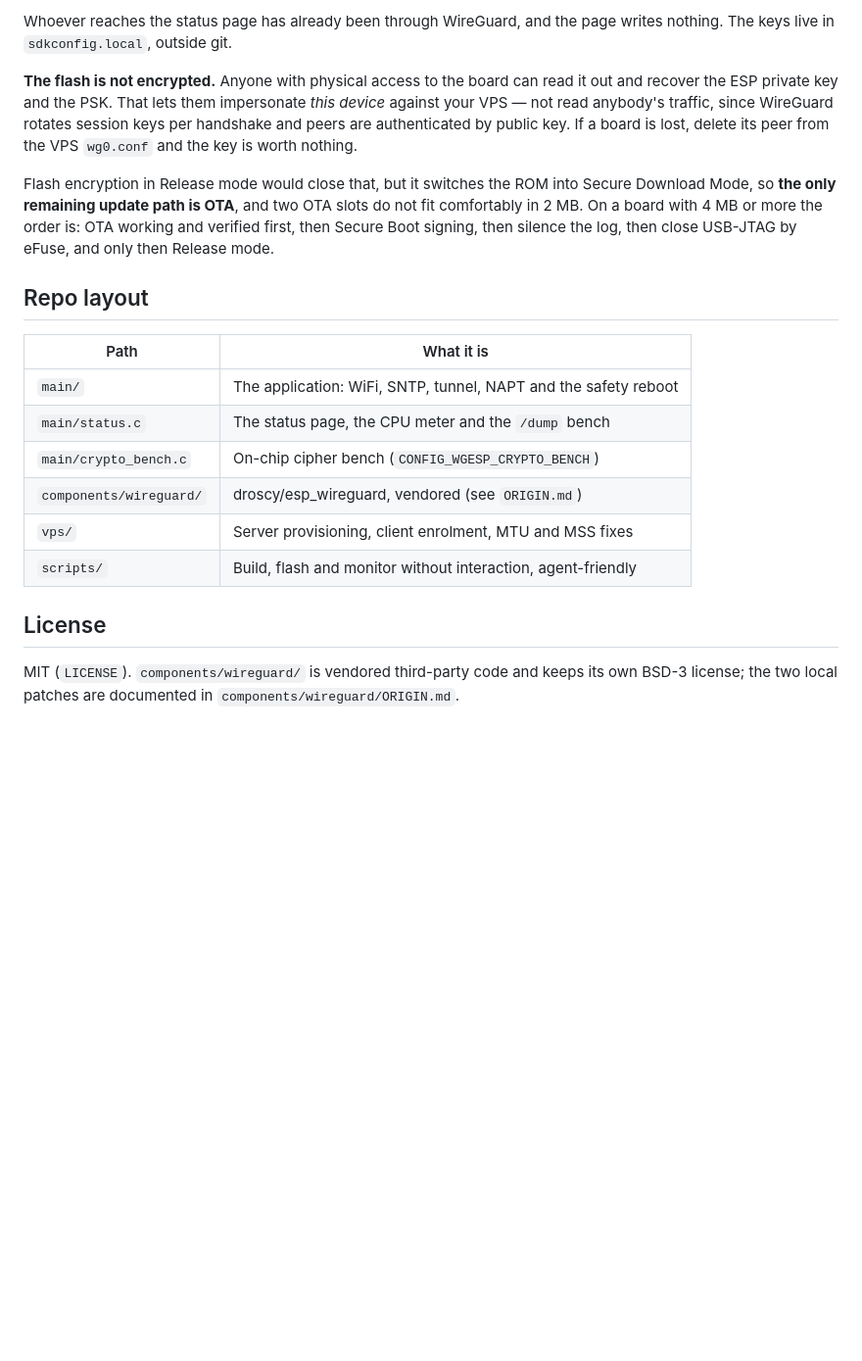
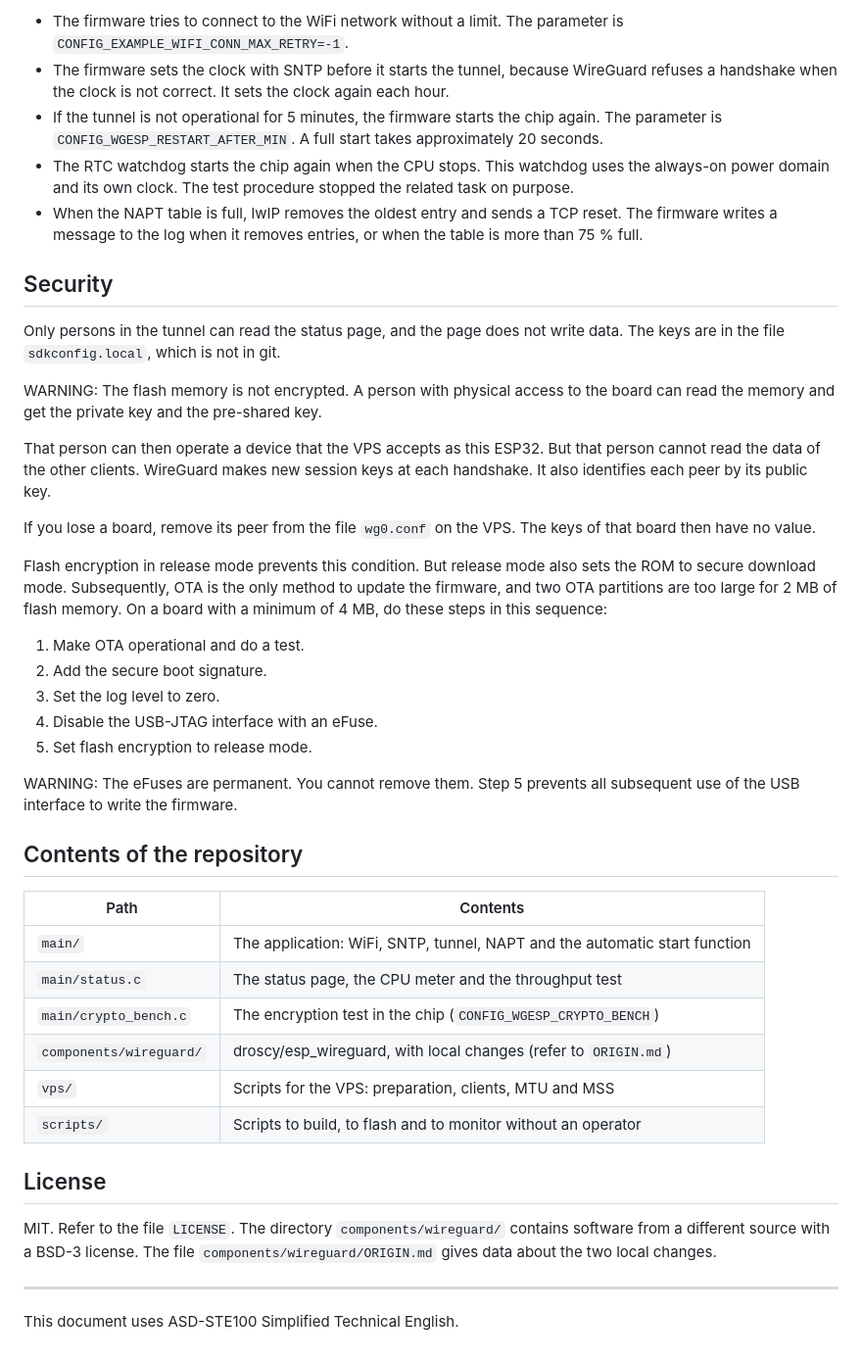
Before and after one commit to juanre7/wgesp, a Markdown page: README.md, the part around one of its changes. Shown at 98% size. Drawn GitHub-style; blank space fills up the shorter version.

Commit message:
README in ASD-STE100 Simplified Technical English
Short sentences, active voice, one meaning per word, and warnings before the
step they apply to. The technical content does not change.

```diff
--- a/README.md
+++ b/README.md
@@ -150,33 +204,65 @@ your WiFi.
 
-Whoever reaches the status page has already been through WireGuard, and the page
-writes nothing. The keys live in `sdkconfig.local`, outside git.
+- The firmware tries to connect to the WiFi network without a limit. The
+  parameter is `CONFIG_EXAMPLE_WIFI_CONN_MAX_RETRY=-1`.
+- The firmware sets the clock with SNTP before it starts the tunnel, because
+  WireGuard refuses a handshake when the clock is not correct. It sets the clock
+  again each hour.
+- If the tunnel is not operational for 5 minutes, the firmware starts the chip
+  again. The parameter is `CONFIG_WGESP_RESTART_AFTER_MIN`. A full start takes
+  approximately 20 seconds.
+- The RTC watchdog starts the chip again when the CPU stops. This watchdog uses
+  the always-on power domain and its own clock. The test procedure stopped the
+  related task on purpose.
+- When the NAPT table is full, lwIP removes the oldest entry and sends a TCP
+  reset. The firmware writes a message to the log when it removes entries, or
+  when the table is more than 75 % full.
 
-**The flash is not encrypted.** Anyone with physical access to the board can read
-it out and recover the ESP private key and the PSK. That lets them impersonate
-*this device* against your VPS — not read anybody's traffic, since WireGuard
-rotates session keys per handshake and peers are authenticated by public key. If
-a board is lost, delete its peer from the VPS `wg0.conf` and the key is worth
-nothing.
+## Security
 
-Flash encryption in Release mode would close that, but it switches the ROM into
-Secure Download Mode, so **the only remaining update path is OTA**, and two OTA
-slots do not fit comfortably in 2 MB. On a board with 4 MB or more the order is:
-OTA working and verified first, then Secure Boot signing, then silence the log,
-then close USB-JTAG by eFuse, and only then Release mode.
+Only persons in the tunnel can read the status page, and the page does not write
+data. The keys are in the file `sdkconfig.local`, which is not in git.
 
-## Repo layout
+WARNING: The flash memory is not encrypted. A person with physical access to the
+board can read the memory and get the private key and the pre-shared key.
 
-| Path | What it is |
+That person can then operate a device that the VPS accepts as this ESP32. But
+that person cannot read the data of the other clients. WireGuard makes new
+session keys at each handshake. It also identifies each peer by its public key.
+
+If you lose a board, remove its peer from the file `wg0.conf` on the VPS. The
+keys of that board then have no value.
+
+Flash encryption in release mode prevents this condition. But release mode also
+sets the ROM to secure download mode. Subsequently, OTA is the only method to
+update the firmware, and two OTA partitions are too large for 2 MB of flash
+memory. On a board with a minimum of 4 MB, do these steps in this sequence:
+
+1. Make OTA operational and do a test.
+2. Add the secure boot signature.
+3. Set the log level to zero.
+4. Disable the USB-JTAG interface with an eFuse.
+5. Set flash encryption to release mode.
+
+WARNING: The eFuses are permanent. You cannot remove them. Step 5 prevents all
+subsequent use of the USB interface to write the firmware.
+
+## Contents of the repository
+
+| Path | Contents |
 |---|---|
-| `main/` | The application: WiFi, SNTP, tunnel, NAPT and the safety reboot |
-| `main/status.c` | The status page, the CPU meter and the `/dump` bench |
-| `main/crypto_bench.c` | On-chip cipher bench (`CONFIG_WGESP_CRYPTO_BENCH`) |
-| `components/wireguard/` | droscy/esp_wireguard, vendored (see `ORIGIN.md`) |
-| `vps/` | Server provisioning, client enrolment, MTU and MSS fixes |
-| `scripts/` | Build, flash and monitor without interaction, agent-friendly |
+| `main/` | The application: WiFi, SNTP, tunnel, NAPT and the automatic start function |
+| `main/status.c` | The status page, the CPU meter and the throughput test |
+| `main/crypto_bench.c` | The encryption test in the chip (`CONFIG_WGESP_CRYPTO_BENCH`) |
+| `components/wireguard/` | droscy/esp_wireguard, with local changes (refer to `ORIGIN.md`) |
+| `vps/` | Scripts for the VPS: preparation, clients, MTU and MSS |
+| `scripts/` | Scripts to build, to flash and to monitor without an operator |
 
 ## License
 
-MIT (`LICENSE`). `components/wireguard/` is vendored third-party code and keeps
-its own BSD-3 license; the two local patches are documented in
-`components/wireguard/ORIGIN.md`.
+MIT. Refer to the file `LICENSE`. The directory `components/wireguard/` contains
+software from a different source with a BSD-3 license. The file
+`components/wireguard/ORIGIN.md` gives data about the two local changes.
+
+---
+
+This document uses ASD-STE100 Simplified Technical English.
```
Also changed, not shown: other parts of README.md (+149 -95 lines).
